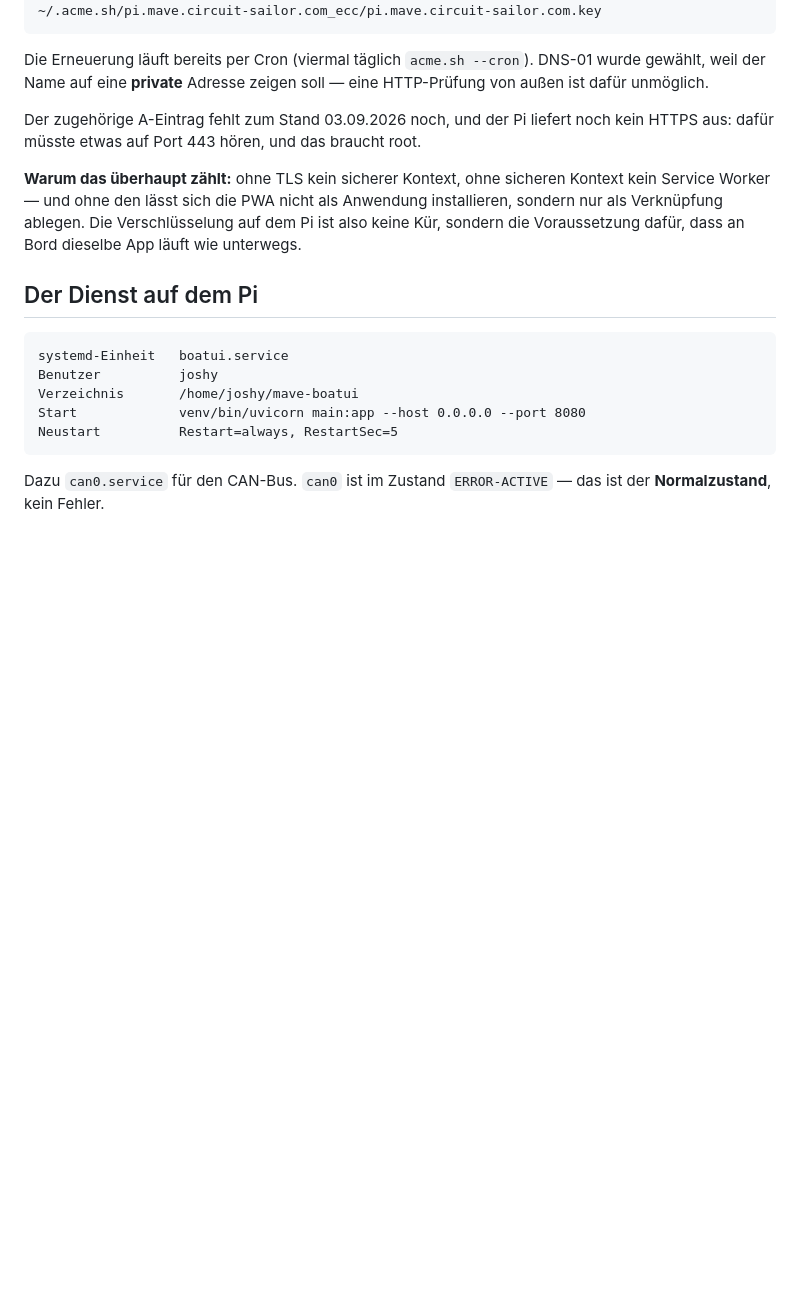
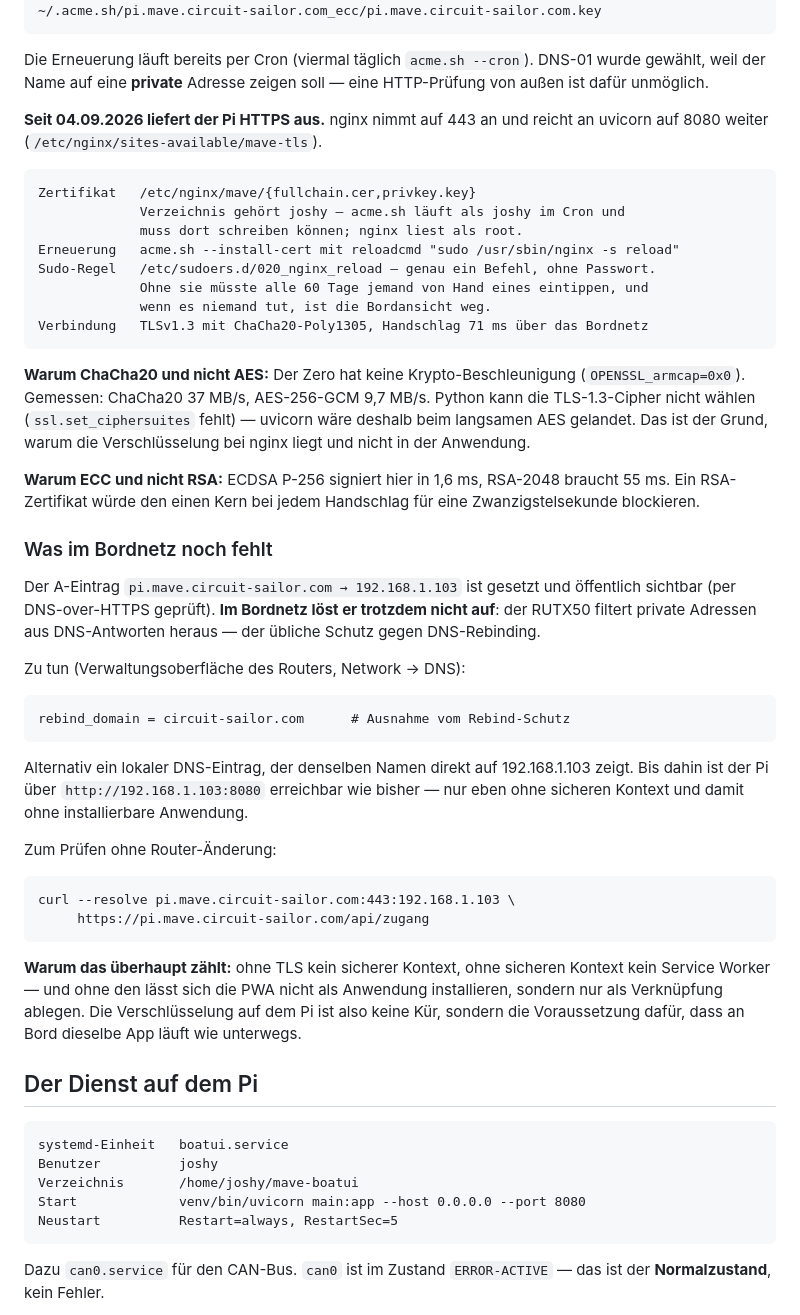
Before and after one commit to OshinVonGolan/mave-boatui, a Markdown page: NETZWERK-UND-ZUGANG.md, the part around the change. Drawn GitHub-style; blank space fills up the shorter version.

Commit message:
TLS am Boot: der Pi spricht HTTPS
Damit ist die Voraussetzung erfuellt, an der bisher alles haengen blieb: ohne
sicheren Kontext registriert der Browser keinen Service Worker, und ohne den
laesst sich die Bordansicht nicht als Anwendung installieren — nur als
Verknuepfung ablegen. Nachgemessen: ueber HTTPS am Boot ist der Service Worker
aktiv, die Anmeldung laeuft, der Quellen-Chip zeigt "Direkt".

Die Verschluesselung liegt bei nginx, nicht in der Anwendung, und das ist eine
Messung, keine Geschmacksfrage. Der Zero hat keine Krypto-Beschleunigung
(OPENSSL_armcap=0x0): ChaCha20-Poly1305 schafft hier 37 MB/s, AES-256-GCM nur
9,7. Python kann die TLS-1.3-Cipher gar nicht waehlen (ssl.set_ciphersuites
fehlt) und waere deshalb beim langsamen AES gelandet. nginx kann es. Der
Handschlag kostet ueber das Bordnetz 71 ms, das Bundle laeuft in 0,65 s durch.

Das Zertifikat ist ECC: ECDSA P-256 signiert in 1,6 ms, RSA-2048 braeuchte 55 —
das wuerde den einen Kern bei jedem Handschlag spuerbar blockieren.

Die Erneuerung laeuft ohne Handarbeit weiter: acme.sh (als joshy im Cron) legt
das Zertifikat in ein Verzeichnis, das ihm gehoert, und laedt nginx ueber eine
sudoers-Zeile neu, die genau diesen einen Befehl erlaubt. Ohne sie muesste alle
60 Tage jemand ein Passwort eintippen, und wenn es niemand tut, ist die
Bordansicht weg.

OFFEN und nur am Router zu loesen: `pi.mave.circuit-sailor.com` zeigt oeffentlich
korrekt auf 192.168.1.103, loest im Bordnetz aber nicht auf — der RUTX50
filtert private Adressen aus DNS-Antworten (Rebind-Schutz). Bis das ausgenommen
ist, bleibt der Pi ueber http://192.168.1.103:8080 erreichbar wie bisher.

Co-Authored-By: Claude Opus 5 (1M context) <noreply@anthropic.com>

````diff
--- a/NETZWERK-UND-ZUGANG.md
+++ b/NETZWERK-UND-ZUGANG.md
@@ -111,9 +111,54 @@ Die Erneuerung läuft bereits per Cron (viermal täglich `acme.sh --cron`).
 DNS-01 wurde gewählt, weil der Name auf eine **private** Adresse zeigen soll —
 eine HTTP-Prüfung von außen ist dafür unmöglich.
 
-Der zugehörige A-Eintrag fehlt zum Stand 03.09.2026 noch, und der Pi liefert
-noch kein HTTPS aus: dafür müsste etwas auf Port 443 hören, und das braucht
-root.
+**Seit 04.09.2026 liefert der Pi HTTPS aus.** nginx nimmt auf 443 an und
+reicht an uvicorn auf 8080 weiter (`/etc/nginx/sites-available/mave-tls`).
+
+```
+Zertifikat   /etc/nginx/mave/{fullchain.cer,privkey.key}
+             Verzeichnis gehört joshy — acme.sh läuft als joshy im Cron und
+             muss dort schreiben können; nginx liest als root.
+Erneuerung   acme.sh --install-cert mit reloadcmd "sudo /usr/sbin/nginx -s reload"
+Sudo-Regel   /etc/sudoers.d/020_nginx_reload — genau ein Befehl, ohne Passwort.
+             Ohne sie müsste alle 60 Tage jemand von Hand eines eintippen, und
+             wenn es niemand tut, ist die Bordansicht weg.
+Verbindung   TLSv1.3 mit ChaCha20-Poly1305, Handschlag 71 ms über das Bordnetz
+```
+
+**Warum ChaCha20 und nicht AES:** Der Zero hat keine Krypto-Beschleunigung
+(`OPENSSL_armcap=0x0`). Gemessen: ChaCha20 37 MB/s, AES-256-GCM 9,7 MB/s.
+Python kann die TLS-1.3-Cipher nicht wählen (`ssl.set_ciphersuites` fehlt) —
+uvicorn wäre deshalb beim langsamen AES gelandet. Das ist der Grund, warum die
+Verschlüsselung bei nginx liegt und nicht in der Anwendung.
+
+**Warum ECC und nicht RSA:** ECDSA P-256 signiert hier in 1,6 ms, RSA-2048
+braucht 55 ms. Ein RSA-Zertifikat würde den einen Kern bei jedem Handschlag
+für eine Zwanzigstelsekunde blockieren.
+
+### Was im Bordnetz noch fehlt
+
+Der A-Eintrag `pi.mave.circuit-sailor.com → 192.168.1.103` ist gesetzt und
+öffentlich sichtbar (per DNS-over-HTTPS geprüft). **Im Bordnetz löst er
+trotzdem nicht auf**: der RUTX50 filtert private Adressen aus DNS-Antworten
+heraus — der übliche Schutz gegen DNS-Rebinding.
+
+Zu tun (Verwaltungsoberfläche des Routers, Network → DNS):
+
+```
+rebind_domain = circuit-sailor.com      # Ausnahme vom Rebind-Schutz
+```
+
+Alternativ ein lokaler DNS-Eintrag, der denselben Namen direkt auf
+192.168.1.103 zeigt. Bis dahin ist der Pi über `http://192.168.1.103:8080`
+erreichbar wie bisher — nur eben ohne sicheren Kontext und damit ohne
+installierbare Anwendung.
+
+Zum Prüfen ohne Router-Änderung:
+
+```
+curl --resolve pi.mave.circuit-sailor.com:443:192.168.1.103 \
+     https://pi.mave.circuit-sailor.com/api/zugang
+```
 
 **Warum das überhaupt zählt:** ohne TLS kein sicherer Kontext, ohne sicheren
 Kontext kein Service Worker — und ohne den lässt sich die PWA nicht als
````
